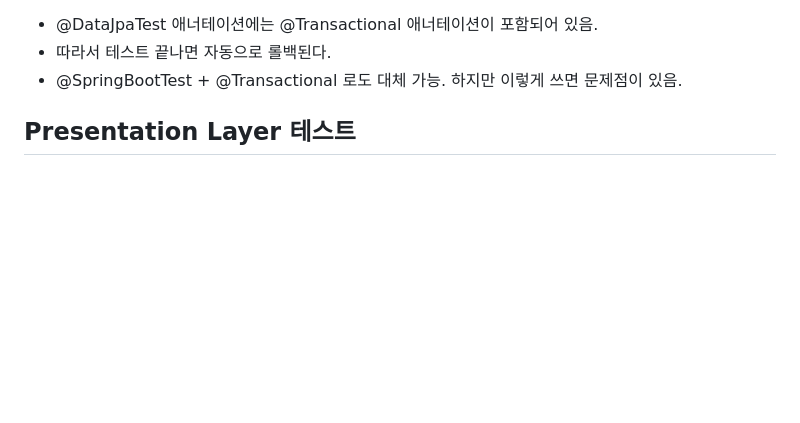
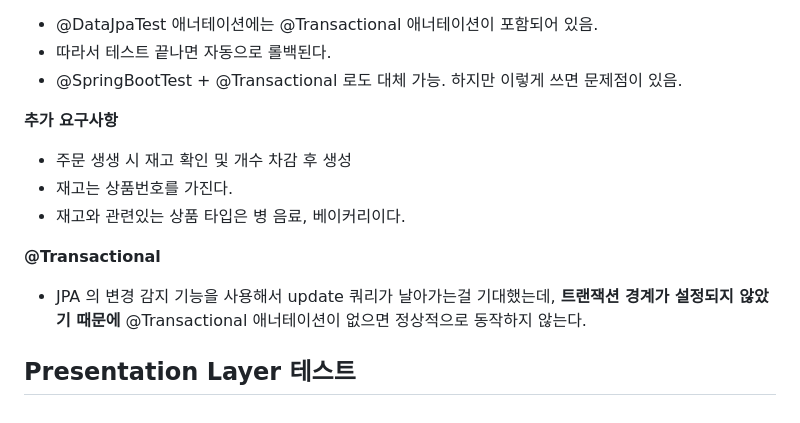
Before and after one commit to yoon1fe/TIL, a Markdown page: Dev/Practical_Testing/Sec05_Spring&JPA_기반테스트.md, the part around the change. Drawn GitHub-style; blank space fills up the shorter version.

Commit message:
[Practical Testing] Section 05
- business layer (3)

```diff
--- a/Dev/Practical_Testing/Sec05_Spring&JPA_기반테스트.md
+++ b/Dev/Practical_Testing/Sec05_Spring&JPA_기반테스트.md
@@ -152,7 +152,17 @@ Service test = Business layer + Persistence layer
 
 
 
+**추가 요구사항**
 
+- 주문 생생 시 재고 확인 및 개수 차감 후 생성
+- 재고는 상품번호를 가진다.
+- 재고와 관련있는 상품 타입은 병 음료, 베이커리이다.
+
+
+
+**@Transactional**
+
+- JPA 의 변경 감지 기능을 사용해서 update 쿼리가 날아가는걸 기대했는데, **트랜잭션 경계가 설정되지 않았기 때문에** @Transactional 애너테이션이 없으면 정상적으로 동작하지 않는다.
 
 
 
```
